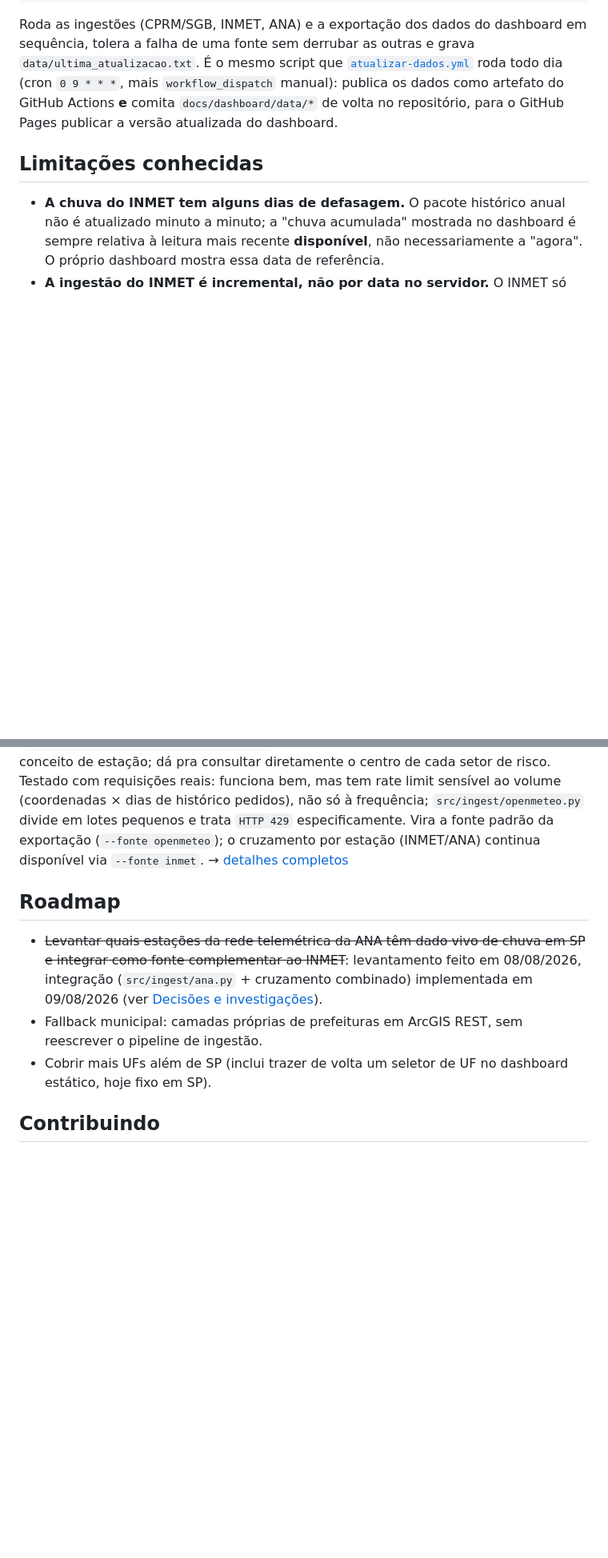
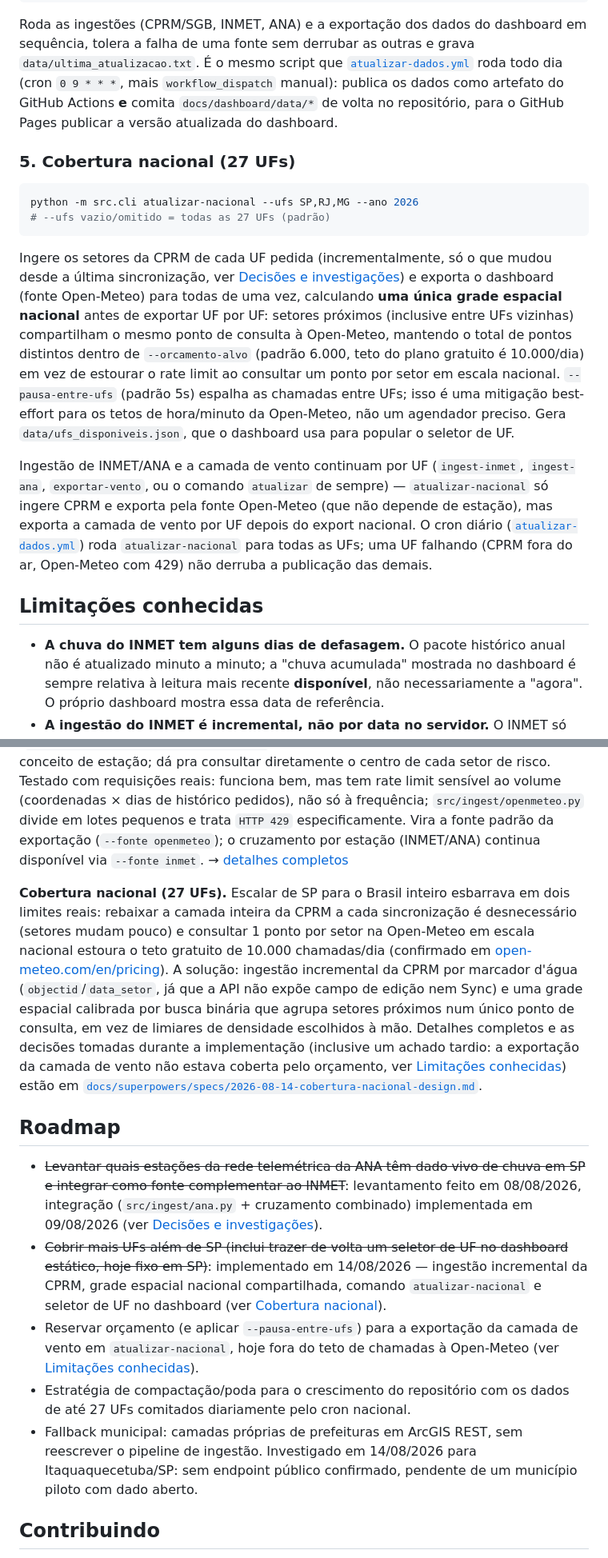
Before and after one commit to hcristosm/ORCA, a Markdown page: README.md, 2 parts joined by grey strips. Shown at 80% size. Drawn GitHub-style; blank space fills up the shorter version.

````diff
--- a/README.md
+++ b/README.md
@@ -245,6 +254,35 @@ grava `data/ultima_atualizacao.txt`. É o mesmo script que
 artefato do GitHub Actions **e** comita `docs/dashboard/data/*` de volta no
 repositório, para o GitHub Pages publicar a versão atualizada do dashboard.
 
+### 5. Cobertura nacional (27 UFs)
+
+```bash
+python -m src.cli atualizar-nacional --ufs SP,RJ,MG --ano 2026
+# --ufs vazio/omitido = todas as 27 UFs (padrão)
+```
+
+Ingere os setores da CPRM de cada UF pedida (incrementalmente, só o que
+mudou desde a última sincronização, ver
+[Decisões e investigações](#decisões-e-investigações)) e exporta o
+dashboard (fonte Open-Meteo) para todas de uma vez, calculando **uma única
+grade espacial nacional** antes de exportar UF por UF: setores próximos
+(inclusive entre UFs vizinhas) compartilham o mesmo ponto de consulta à
+Open-Meteo, mantendo o total de pontos distintos dentro de
+`--orcamento-alvo` (padrão 6.000, teto do plano gratuito é 10.000/dia) em
+vez de estourar o rate limit ao consultar um ponto por setor em escala
+nacional. `--pausa-entre-ufs` (padrão 5s) espalha as chamadas entre UFs;
+isso é uma mitigação best-effort para os tetos de hora/minuto da Open-Meteo,
+não um agendador preciso. Gera `data/ufs_disponiveis.json`, que o dashboard
+usa para popular o seletor de UF.
+
+Ingestão de INMET/ANA e a camada de vento continuam por UF (`ingest-inmet`,
+`ingest-ana`, `exportar-vento`, ou o comando `atualizar` de sempre) —
+`atualizar-nacional` só ingere CPRM e exporta pela fonte Open-Meteo (que não
+depende de estação), mas exporta a camada de vento por UF depois do export
+nacional. O cron diário ([`atualizar-dados.yml`](.github/workflows/atualizar-dados.yml))
+roda `atualizar-nacional` para todas as UFs; uma UF falhando (CPRM fora do
+ar, Open-Meteo com 429) não derruba a publicação das demais.
+
 ## Limitações conhecidas
 
 - **A chuva do INMET tem alguns dias de defasagem.** O pacote histórico anual
@@ -370,6 +429,21 @@ da exportação (`--fonte openmeteo`); o cruzamento por estação (INMET/ANA)
 continua disponível via `--fonte inmet`. →
 [detalhes completos](docs/investigacoes.md#open-meteo-como-fonte-padrão-do-dashboard)
 
+**Cobertura nacional (27 UFs).** Escalar de SP para o Brasil inteiro
+esbarrava em dois limites reais: rebaixar a camada inteira da CPRM a cada
+sincronização é desnecessário (setores mudam pouco) e consultar 1 ponto por
+setor na Open-Meteo em escala nacional estoura o teto gratuito de
+10.000 chamadas/dia (confirmado em
+[open-meteo.com/en/pricing](https://open-meteo.com/en/pricing)). A solução:
+ingestão incremental da CPRM por marcador d'água (`objectid`/`data_setor`,
+já que a API não expõe campo de edição nem Sync) e uma grade espacial
+calibrada por busca binária que agrupa setores próximos num único ponto de
+consulta, em vez de limiares de densidade escolhidos à mão. Detalhes
+completos e as decisões tomadas durante a implementação (inclusive um
+achado tardio: a exportação da camada de vento não estava coberta pelo
+orçamento, ver [Limitações conhecidas](#limitações-conhecidas)) estão em
+[`docs/superpowers/specs/2026-08-14-cobertura-nacional-design.md`](docs/superpowers/specs/2026-08-14-cobertura-nacional-design.md).
+
 ## Roadmap
 
 - ~~Levantar quais estações da rede telemétrica da ANA têm dado vivo de chuva
@@ -377,10 +451,20 @@ continua disponível via `--fonte inmet`. →
   08/08/2026, integração (`src/ingest/ana.py` + cruzamento combinado)
   implementada em 09/08/2026 (ver
   [Decisões e investigações](#decisões-e-investigações)).
+- ~~Cobrir mais UFs além de SP (inclui trazer de volta um seletor de UF no
+  dashboard estático, hoje fixo em SP)~~: implementado em 14/08/2026 —
+  ingestão incremental da CPRM, grade espacial nacional compartilhada,
+  comando `atualizar-nacional` e seletor de UF no dashboard (ver
+  [Cobertura nacional](#5-cobertura-nacional-27-ufs)).
+- Reservar orçamento (e aplicar `--pausa-entre-ufs`) para a exportação da
+  camada de vento em `atualizar-nacional`, hoje fora do teto de chamadas à
+  Open-Meteo (ver [Limitações conhecidas](#limitações-conhecidas)).
+- Estratégia de compactação/poda para o crescimento do repositório com os
+  dados de até 27 UFs comitados diariamente pelo cron nacional.
 - Fallback municipal: camadas próprias de prefeituras em ArcGIS REST, sem
-  reescrever o pipeline de ingestão.
-- Cobrir mais UFs além de SP (inclui trazer de volta um seletor de UF no
-  dashboard estático, hoje fixo em SP).
+  reescrever o pipeline de ingestão. Investigado em 14/08/2026 para
+  Itaquaquecetuba/SP: sem endpoint público confirmado, pendente de um
+  município piloto com dado aberto.
 
 ## Contribuindo
 
````
Also changed, not shown: other parts of README.md (+41 -11 lines).
